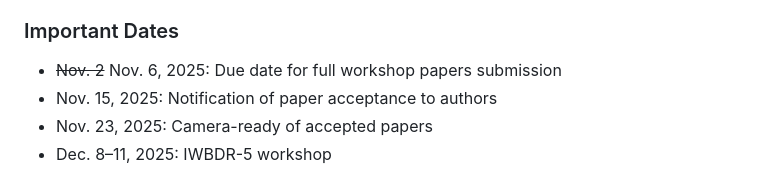
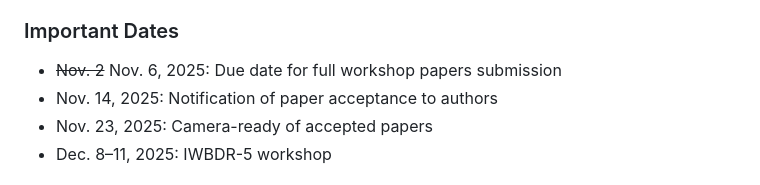
Before and after one commit to apecs-lab/iwbdr25, a Markdown page: pages/introductions.md, the part around the change. Drawn GitHub-style.

```diff
--- a/pages/introductions.md
+++ b/pages/introductions.md
@@ -35,7 +35,7 @@ new research directions, and foster new collaborations within the community.
 ### Important Dates
 
 * <span style="color:black; text-decoration: line-through; text-decoration-color:red;"><del>Nov. 2</del></span> <span style="color:red;">Nov. 6</span>, 2025: Due date for full workshop papers submission
-* Nov. 15, 2025: Notification of paper acceptance to authors
+* Nov. 14, 2025: Notification of paper acceptance to authors
 * Nov. 23, 2025: Camera-ready of accepted papers
 * Dec. 8–11, 2025: IWBDR-5 workshop
 
```
